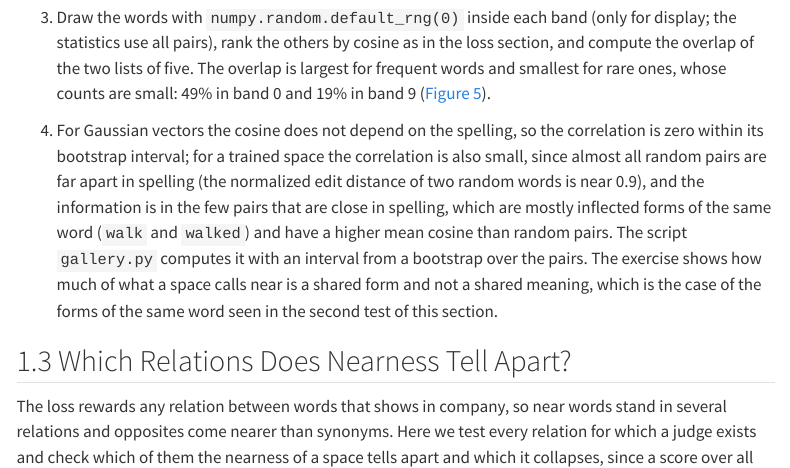
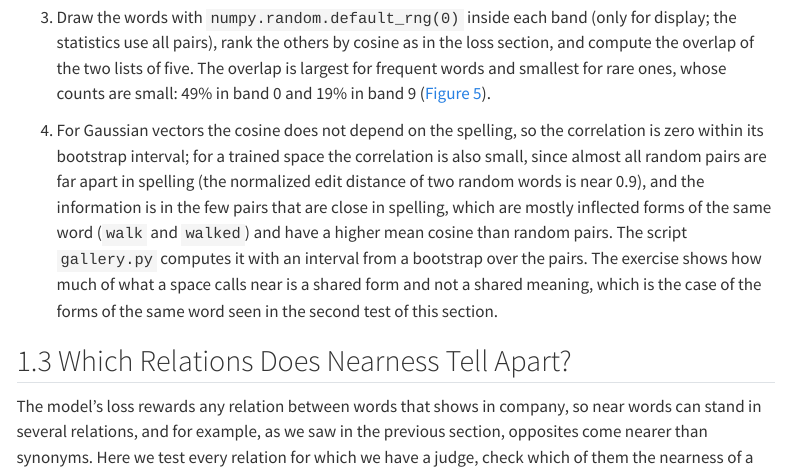
Before and after one commit to marcmagransdeabril/embedding-revolution-private, a Quarto document (chapters/meaning_as_likeness.qmd): the page in a window 1100 px wide, from 12300 px down. Rendered offline with R 4.5, knitr and Pandoc in place of Quarto, with nearby package versions; menus at the side of the page are left out.

Commit message:
Refactor explanation of relations in nearness section for clarity and coherence

```diff
--- a/chapters/meaning_as_likeness.qmd
+++ b/chapters/meaning_as_likeness.qmd
@@ -265,7 +265,7 @@ If a cosine does not say which relation holds, can the relations be disentangled
 
 ## Which Relations Does Nearness Tell Apart? {#sec-likeness-relation-split}
 
-The loss rewards any relation between words that shows in company, so near words stand in several relations and opposites come nearer than synonyms. Here we test every relation for which a judge exists and check which of them the nearness of a space tells apart and which it collapses, since a score over all pairs mixes them. It answers [Q2](#q-likeness-2) of @sec-likeness-which, for the two spaces of the gallery (PPMI-SVD and SGNS, text8, $d=100$, the seed of the gallery). Q2 returns for other losses and texts in @sec-loss-decides-near, and for contextual encoders in @sec-ch-meaning-in-context.
+The model's loss rewards any relation between words that shows in company, so near words can stand in several relations, and for example, as we saw in the previous section, opposites come nearer than synonyms. Here we test every relation for which we have a judge, check which of them the nearness of a space tells apart, and which it collapses, since a score over all pairs mixes them. It answers [Q2](#q-likeness-2) of @sec-likeness-which, for the two spaces of the gallery (PPMI-SVD and SGNS, text8, $d=100$, the seed of the gallery). Q2 returns for other losses and texts in @sec-loss-decides-near, and for contextual encoders in @sec-ch-meaning-in-context.
 
 A test needs a judge, a way to evaluate nearness and its different relationships with meaning. An informant who substitutes words in a phrase, raters who score similarity or relatedness, or the pairs of a training set can all serve as judges. However, any judge has a performance ceiling as it cannot be more consistent than its own raters. The ceiling of a rated judge is the agreement between its raters (e.g., the mean correlation of one rater with the mean of the others) and not the score of an average test taker, because a method can exceed the latter without reaching the raters.
 
```
